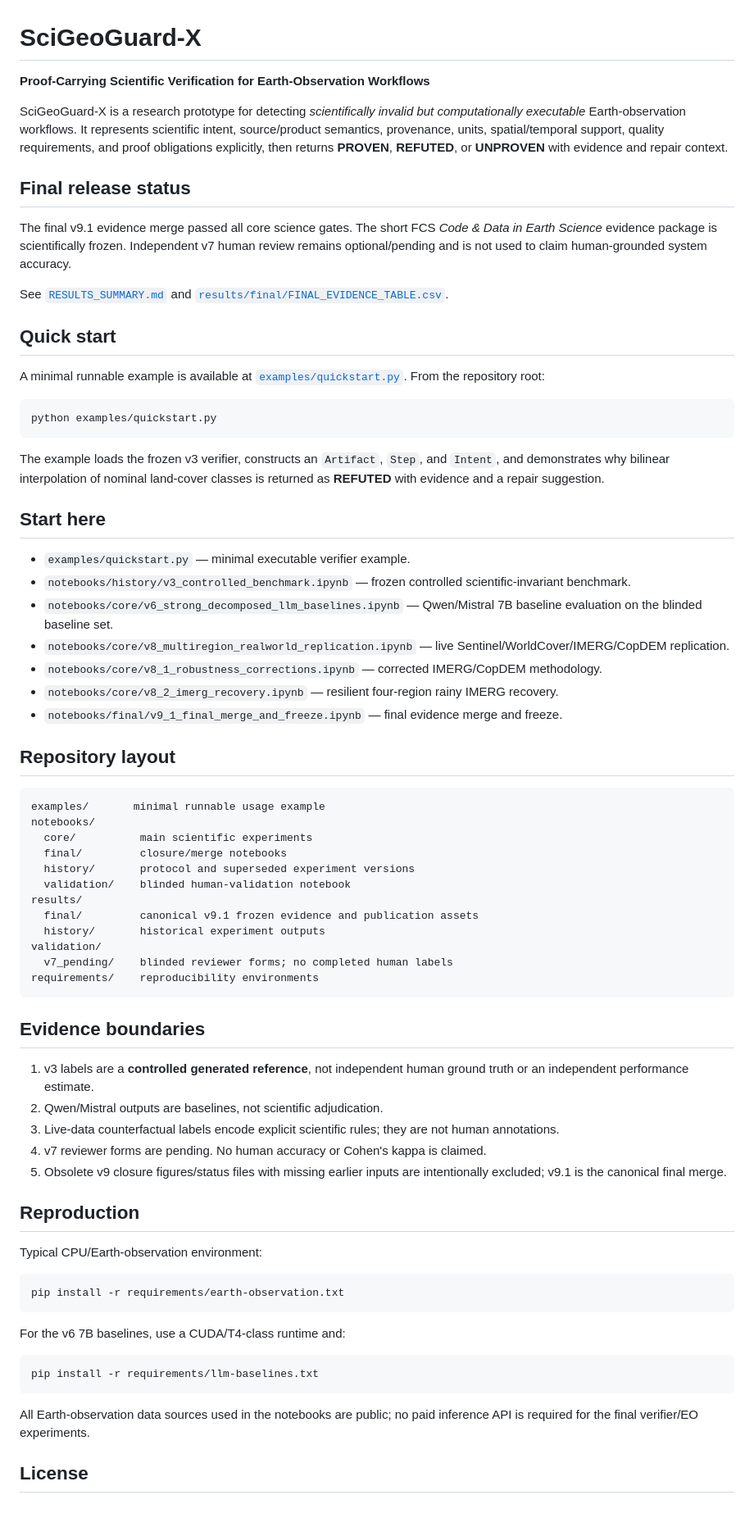
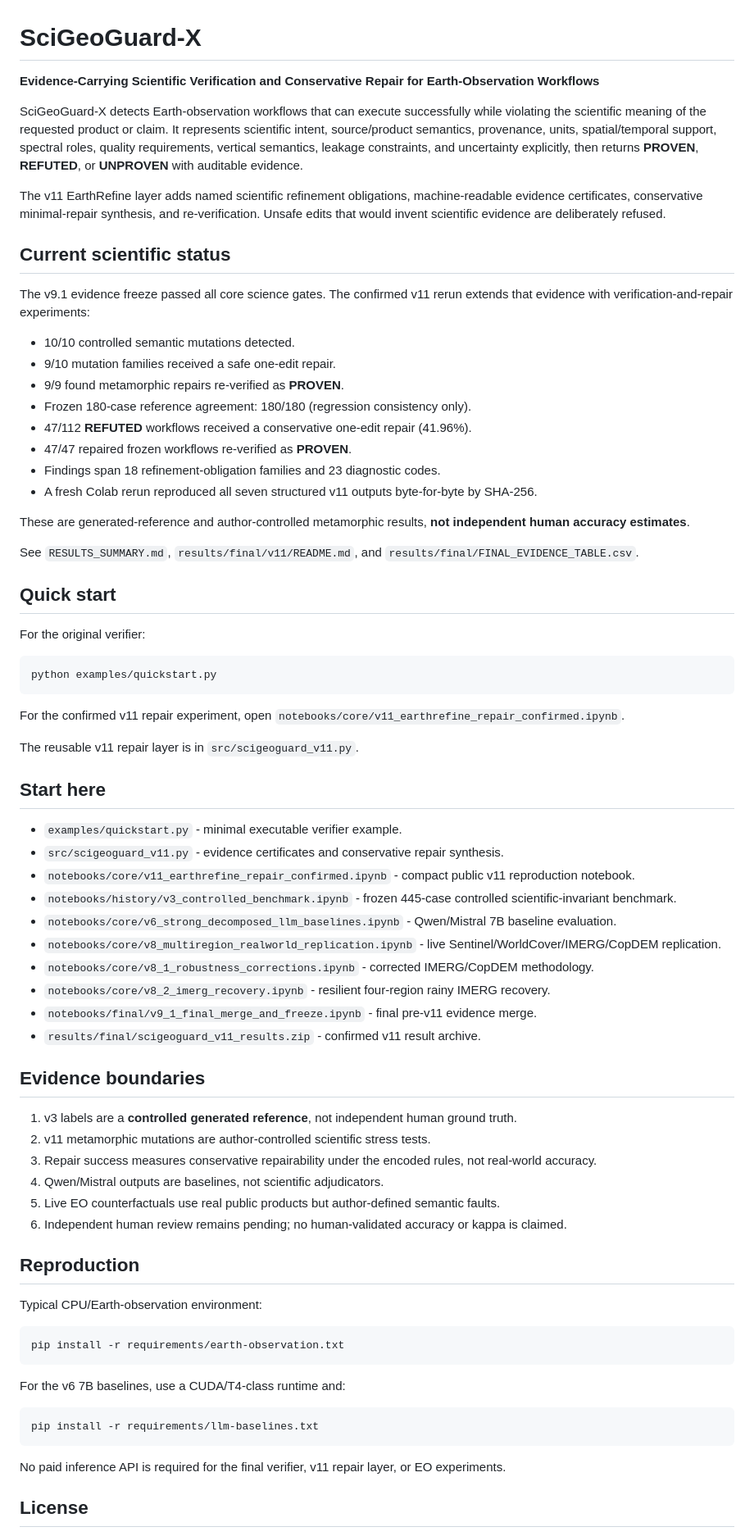
Before and after one commit to bnssaanirudh/SciGeoGuard, a Markdown page: README.md, the part around one of its changes. Shown at 82% size. Rendered like a GitHub page; blank space fills up the shorter version.

Commit message:
docs: update README for confirmed v11 verification and repair results

````diff
--- a/README.md
+++ b/README.md
@@ -1,59 +1,61 @@
 # SciGeoGuard-X
 
-**Proof-Carrying Scientific Verification for Earth-Observation Workflows**
+**Evidence-Carrying Scientific Verification and Conservative Repair for Earth-Observation Workflows**
 
-SciGeoGuard-X is a research prototype for detecting *scientifically invalid but computationally executable* Earth-observation workflows. It represents scientific intent, source/product semantics, provenance, units, spatial/temporal support, quality requirements, and proof obligations explicitly, then returns **PROVEN**, **REFUTED**, or **UNPROVEN** with evidence and repair context.
+SciGeoGuard-X detects Earth-observation workflows that can execute successfully while violating the scientific meaning of the requested product or claim. It represents scientific intent, source/product semantics, provenance, units, spatial/temporal support, spectral roles, quality requirements, vertical semantics, leakage constraints, and uncertainty explicitly, then returns **PROVEN**, **REFUTED**, or **UNPROVEN** with auditable evidence.
 
-## Final release status
+The v11 EarthRefine layer adds named scientific refinement obligations, machine-readable evidence certificates, conservative minimal-repair synthesis, and re-verification. Unsafe edits that would invent scientific evidence are deliberately refused.
 
-The final v9.1 evidence merge passed all core science gates. The short FCS *Code & Data in Earth Science* evidence package is scientifically frozen. Independent v7 human review remains optional/pending and is not used to claim human-grounded system accuracy.
+## Current scientific status
 
-See [`RESULTS_SUMMARY.md`](RESULTS_SUMMARY.md) and [`results/final/FINAL_EVIDENCE_TABLE.csv`](results/final/FINAL_EVIDENCE_TABLE.csv).
+The v9.1 evidence freeze passed all core science gates. The confirmed v11 rerun extends that evidence with verification-and-repair experiments:
+
+- 10/10 controlled semantic mutations detected.
+- 9/10 mutation families received a safe one-edit repair.
+- 9/9 found metamorphic repairs re-verified as **PROVEN**.
+- Frozen 180-case reference agreement: 180/180 (regression consistency only).
+- 47/112 **REFUTED** workflows received a conservative one-edit repair (41.96%).
+- 47/47 repaired frozen workflows re-verified as **PROVEN**.
+- Findings span 18 refinement-obligation families and 23 diagnostic codes.
+- A fresh Colab rerun reproduced all seven structured v11 outputs byte-for-byte by SHA-256.
+
+These are generated-reference and author-controlled metamorphic results, **not independent human accuracy estimates**.
+
+See `RESULTS_SUMMARY.md`, `results/final/v11/README.md`, and `results/final/FINAL_EVIDENCE_TABLE.csv`.
 
 ## Quick start
 
-A minimal runnable example is available at [`examples/quickstart.py`](examples/quickstart.py). From the repository root:
+For the original verifier:
 
 ```bash
 python examples/quickstart.py
 ```
 
-The example loads the frozen v3 verifier, constructs an `Artifact`, `Step`, and `Intent`, and demonstrates why bilinear interpolation of nominal land-cover classes is returned as **REFUTED** with evidence and a repair suggestion.
+For the confirmed v11 repair experiment, open `notebooks/core/v11_earthrefine_repair_confirmed.ipynb`.
+
+The reusable v11 repair layer is in `src/scigeoguard_v11.py`.
 
 ## Start here
 
-- `examples/quickstart.py` — minimal executable verifier example.
-- `notebooks/history/v3_controlled_benchmark.ipynb` — frozen controlled scientific-invariant benchmark.
-- `notebooks/core/v6_strong_decomposed_llm_baselines.ipynb` — Qwen/Mistral 7B baseline evaluation on the blinded baseline set.
-- `notebooks/core/v8_multiregion_realworld_replication.ipynb` — live Sentinel/WorldCover/IMERG/CopDEM replication.
-- `notebooks/core/v8_1_robustness_corrections.ipynb` — corrected IMERG/CopDEM methodology.
-- `notebooks/core/v8_2_imerg_recovery.ipynb` — resilient four-region rainy IMERG recovery.
-- `notebooks/final/v9_1_final_merge_and_freeze.ipynb` — final evidence merge and freeze.
-
-## Repository layout
-
-```text
-examples/       minimal runnable usage example
-notebooks/
-  core/          main scientific experiments
-  final/         closure/merge notebooks
-  history/       protocol and superseded experiment versions
-  validation/    blinded human-validation notebook
-results/
-  final/         canonical v9.1 frozen evidence and publication assets
-  history/       historical experiment outputs
-validation/
-  v7_pending/    blinded reviewer forms; no completed human labels
-requirements/    reproducibility environments
-```
+- `examples/quickstart.py` - minimal executable verifier example.
+- `src/scigeoguard_v11.py` - evidence certificates and conservative repair synthesis.
+- `notebooks/core/v11_earthrefine_repair_confirmed.ipynb` - compact public v11 reproduction notebook.
+- `notebooks/history/v3_controlled_benchmark.ipynb` - frozen 445-case controlled scientific-invariant benchmark.
+- `notebooks/core/v6_strong_decomposed_llm_baselines.ipynb` - Qwen/Mistral 7B baseline evaluation.
+- `notebooks/core/v8_multiregion_realworld_replication.ipynb` - live Sentinel/WorldCover/IMERG/CopDEM replication.
+- `notebooks/core/v8_1_robustness_corrections.ipynb` - corrected IMERG/CopDEM methodology.
+- `notebooks/core/v8_2_imerg_recovery.ipynb` - resilient four-region rainy IMERG recovery.
+- `notebooks/final/v9_1_final_merge_and_freeze.ipynb` - final pre-v11 evidence merge.
+- `results/final/scigeoguard_v11_results.zip` - confirmed v11 result archive.
 
 ## Evidence boundaries
 
-1. v3 labels are a **controlled generated reference**, not independent human ground truth or an independent performance estimate.
-2. Qwen/Mistral outputs are baselines, not scientific adjudication.
-3. Live-data counterfactual labels encode explicit scientific rules; they are not human annotations.
-4. v7 reviewer forms are pending. No human accuracy or Cohen's kappa is claimed.
-5. Obsolete v9 closure figures/status files with missing earlier inputs are intentionally excluded; v9.1 is the canonical final merge.
+1. v3 labels are a **controlled generated reference**, not independent human ground truth.
+2. v11 metamorphic mutations are author-controlled scientific stress tests.
+3. Repair success measures conservative repairability under the encoded rules, not real-world accuracy.
+4. Qwen/Mistral outputs are baselines, not scientific adjudicators.
+5. Live EO counterfactuals use real public products but author-defined semantic faults.
+6. Independent human review remains pending; no human-validated accuracy or kappa is claimed.
 
 ## Reproduction
 
@@ -69,7 +71,7 @@ For the v6 7B baselines, use a CUDA/T4-class runtime and:
 pip install -r requirements/llm-baselines.txt
 ```
 
-All Earth-observation data sources used in the notebooks are public; no paid inference API is required for the final verifier/EO experiments.
+No paid inference API is required for the final verifier, v11 repair layer, or EO experiments.
 
 ## License
 
````
Also changed, not shown: other parts of README.md (+2 -2 lines).
